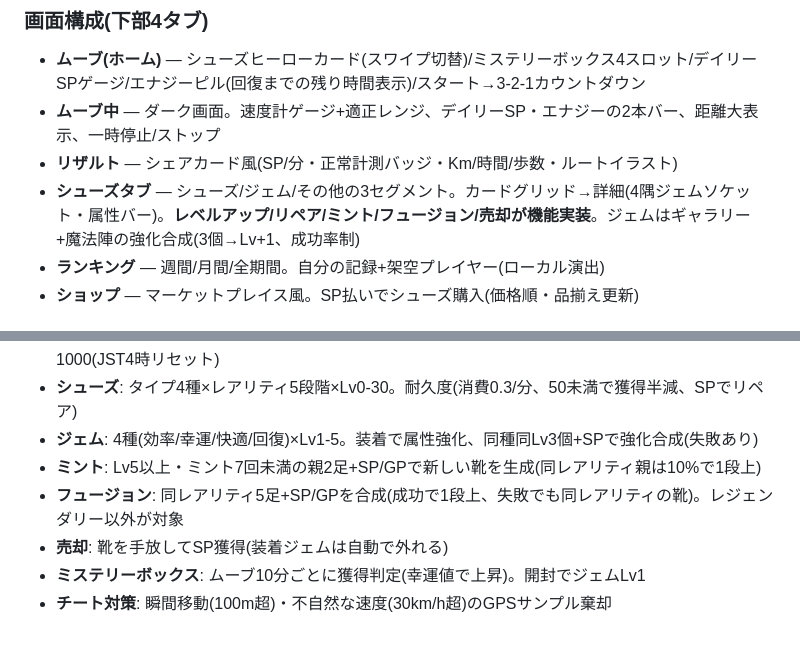
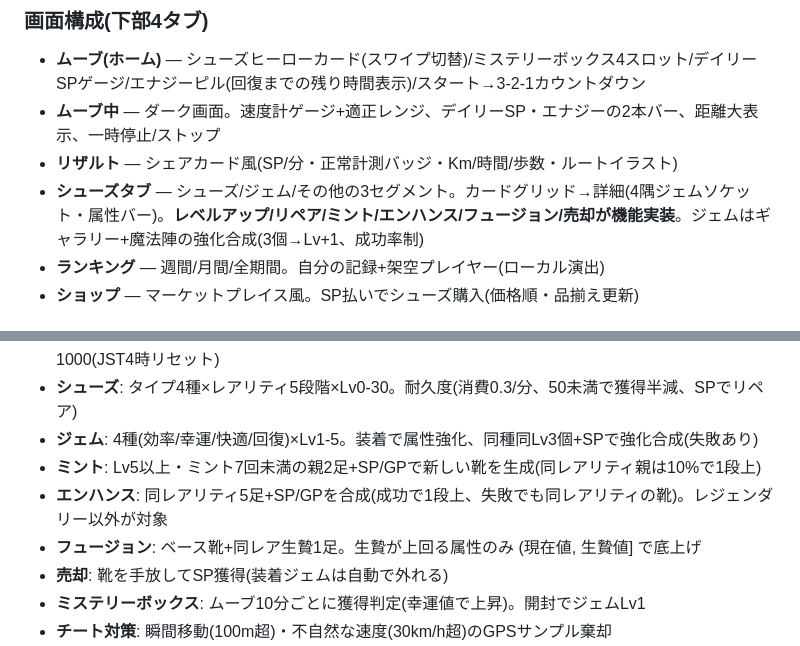
Before and after one commit to nochittking/ReSTEPN, a Markdown page: README.md, 2 parts joined by grey strips. Rendered like a GitHub page.

Commit message:
README: エンハンスとフュージョンの取り違えを訂正
5足合成の説明が「フュージョン」と誤記されていた(中身はエンハンス)。
CLAUDE.mdの用語定義に合わせてラベルを訂正し、抜けていたフュージョン
(ベース+同レア生贄1足で属性を底上げ)の行を追加する。

記載内容は現行実装(mint_service.performEnhance / performFusion)に一致。

```diff
--- a/README.md
+++ b/README.md
@@ -16,7 +16,7 @@ STEPNコンティンジェンシー計画のリポジトリです。
 - **ムーブ(ホーム)** — シューズヒーローカード(スワイプ切替)/ミステリーボックス4スロット/デイリーSPゲージ/エナジーピル(回復までの残り時間表示)/スタート→3-2-1カウントダウン
 - **ムーブ中** — ダーク画面。速度計ゲージ+適正レンジ、デイリーSP・エナジーの2本バー、距離大表示、一時停止/ストップ
 - **リザルト** — シェアカード風(SP/分・正常計測バッジ・Km/時間/歩数・ルートイラスト)
-- **シューズタブ** — シューズ/ジェム/その他の3セグメント。カードグリッド→詳細(4隅ジェムソケット・属性バー)。**レベルアップ/リペア/ミント/フュージョン/売却が機能実装**。ジェムはギャラリー+魔法陣の強化合成(3個→Lv+1、成功率制)
+- **シューズタブ** — シューズ/ジェム/その他の3セグメント。カードグリッド→詳細(4隅ジェムソケット・属性バー)。**レベルアップ/リペア/ミント/エンハンス/フュージョン/売却が機能実装**。ジェムはギャラリー+魔法陣の強化合成(3個→Lv+1、成功率制)
 - **ランキング** — 週間/月間/全期間。自分の記録+架空プレイヤー(ローカル演出)
 - **ショップ** — マーケットプレイス風。SP払いでシューズ購入(価格順・品揃え更新)
 
@@ -27,7 +27,8 @@ STEPNコンティンジェンシー計画のリポジトリです。
 - **シューズ**: タイプ4種×レアリティ5段階×Lv0-30。耐久度(消費0.3/分、50未満で獲得半減、SPでリペア)
 - **ジェム**: 4種(効率/幸運/快適/回復)×Lv1-5。装着で属性強化、同種同Lv3個+SPで強化合成(失敗あり)
 - **ミント**: Lv5以上・ミント7回未満の親2足+SP/GPで新しい靴を生成(同レアリティ親は10%で1段上)
-- **フュージョン**: 同レアリティ5足+SP/GPを合成(成功で1段上、失敗でも同レアリティの靴)。レジェンダリー以外が対象
+- **エンハンス**: 同レアリティ5足+SP/GPを合成(成功で1段上、失敗でも同レアリティの靴)。レジェンダリー以外が対象
+- **フュージョン**: ベース靴+同レア生贄1足。生贄が上回る属性のみ (現在値, 生贄値] で底上げ
 - **売却**: 靴を手放してSP獲得(装着ジェムは自動で外れる)
 - **ミステリーボックス**: ムーブ10分ごとに獲得判定(幸運値で上昇)。開封でジェムLv1
 - **チート対策**: 瞬間移動(100m超)・不自然な速度(30km/h超)のGPSサンプル棄却
```
